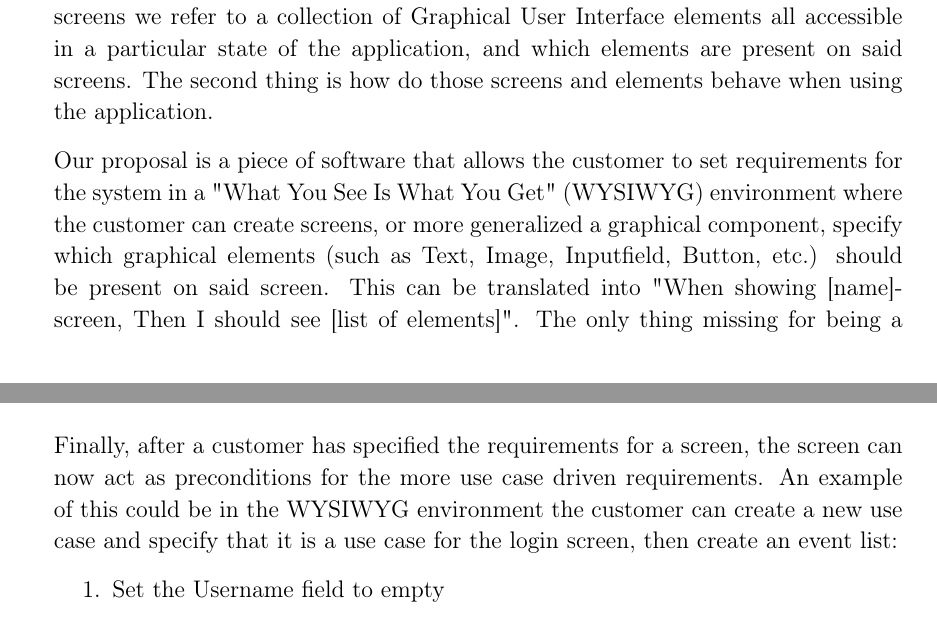
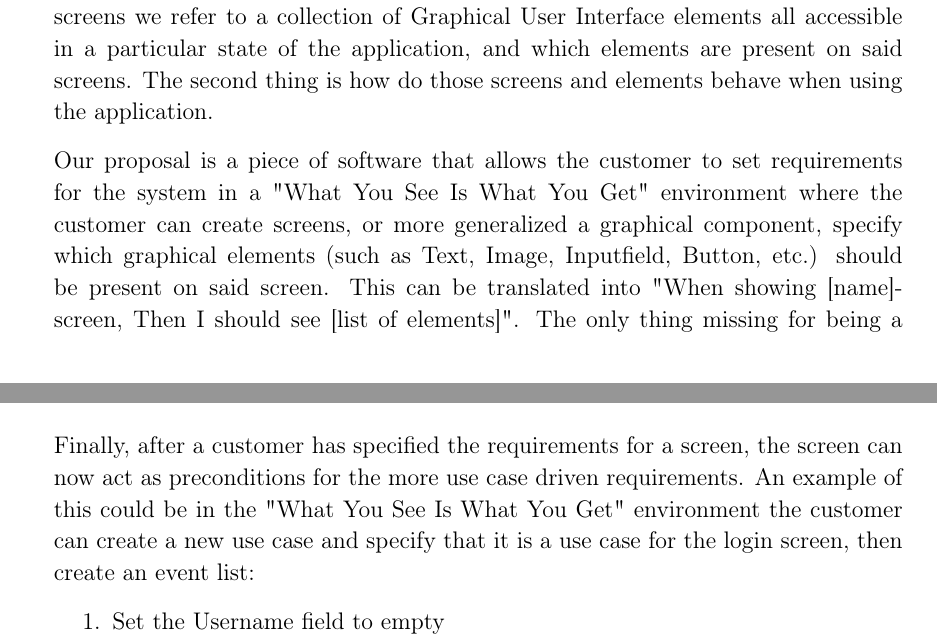
Before and after one commit to SW814F20/Report, a LaTeX thesis (report/main.tex, which reads report/CommunicationStrategies/combining.tex): two parts of pages 18 and 19 of 87, joined at a grey line, cut so that both start at the same text. Compiled offline with pdfLaTeX.

Commit message:
Removed WYSIWY

```diff
--- a/report/CommunicationStrategies/combining.tex
+++ b/report/CommunicationStrategies/combining.tex
@@ -15,7 +15,7 @@ So when considering mobile application development from the perspective of a cus
 The first being, which "screens" there are in the application, by screens we refer to a collection of Graphical User Interface elements all accessible in a particular state of the application, and which elements are present on said screens.
 The second thing is how do those screens and elements behave when using the application.
 
-Our proposal is a piece of software that allows the customer to set requirements for the system in a "What You See Is What You Get" (WYSIWYG) environment where the customer can create screens, or more generalized a graphical component, specify which graphical elements (such as Text, Image, Inputfield, Button, etc.) should be present on said screen.
+Our proposal is a piece of software that allows the customer to set requirements for the system in a "What You See Is What You Get" environment where the customer can create screens, or more generalized a graphical component, specify which graphical elements (such as Text, Image, Inputfield, Button, etc.) should be present on said screen.
 This can be translated into "When showing [name]-screen, Then I should see [list of elements]".
 The only thing missing for being a contract is the pre-condition.
 For the precondition we suggest two repositories, an actor repository where the customer can create actors for the system and an entity repository where the customer can create data-structures that they already know about within the system.
@@ -40,7 +40,7 @@ This could then be converted into executable tests, an example in pseudo-code co
 \end{lstlisting}
 
 Finally, after a customer has specified the requirements for a screen, the screen can now act as preconditions for the more use case driven requirements.
-An example of this could be in the WYSIWYG environment the customer can create a new use case and specify that it is a use case for the login screen, then create an event list:
+An example of this could be in the "What You See Is What You Get" environment the customer can create a new use case and specify that it is a use case for the login screen, then create an event list:
 \begin{enumerate}
     \item Set the Username field to empty
     \item Click login, then specify that an error should be shown to the user
```
